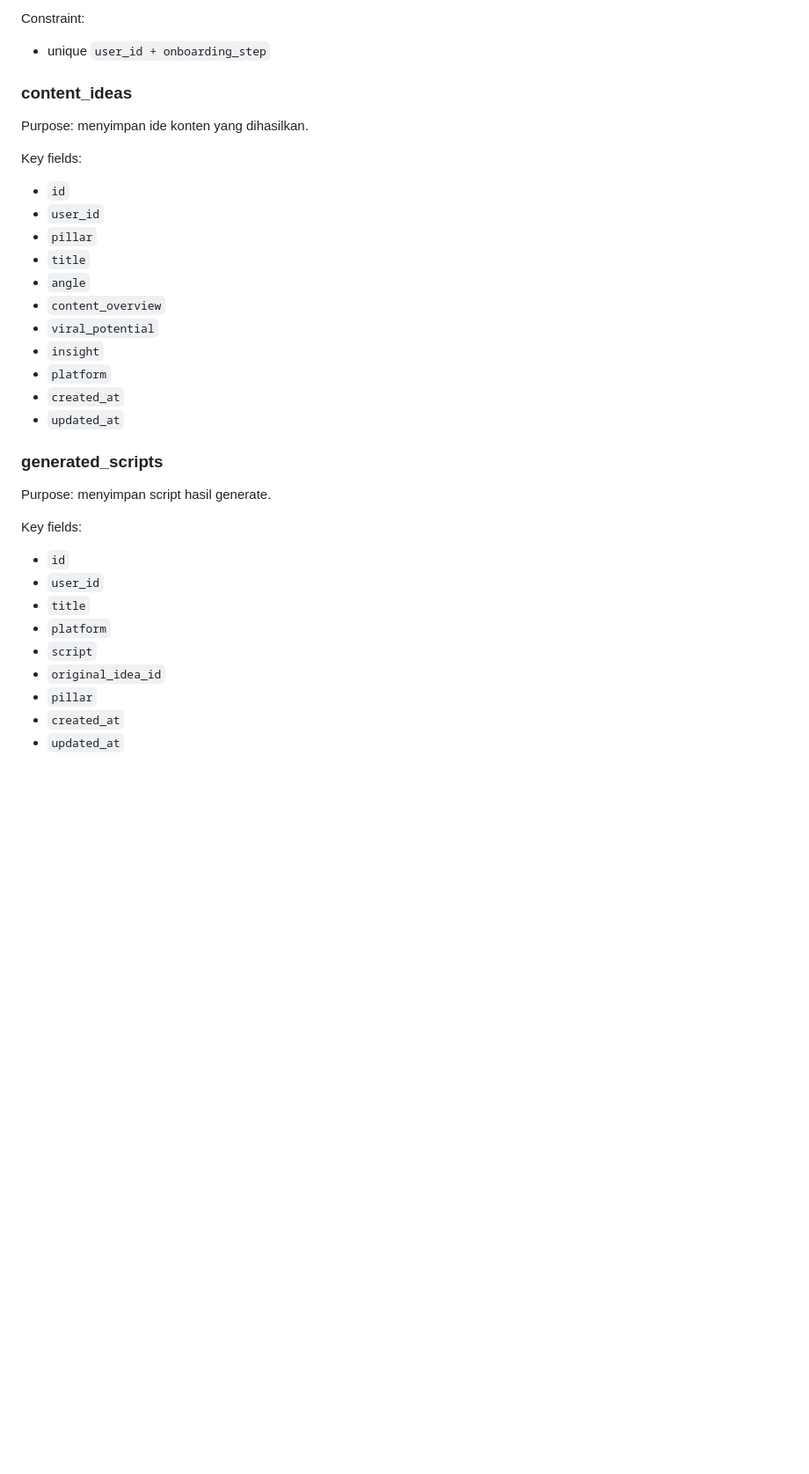
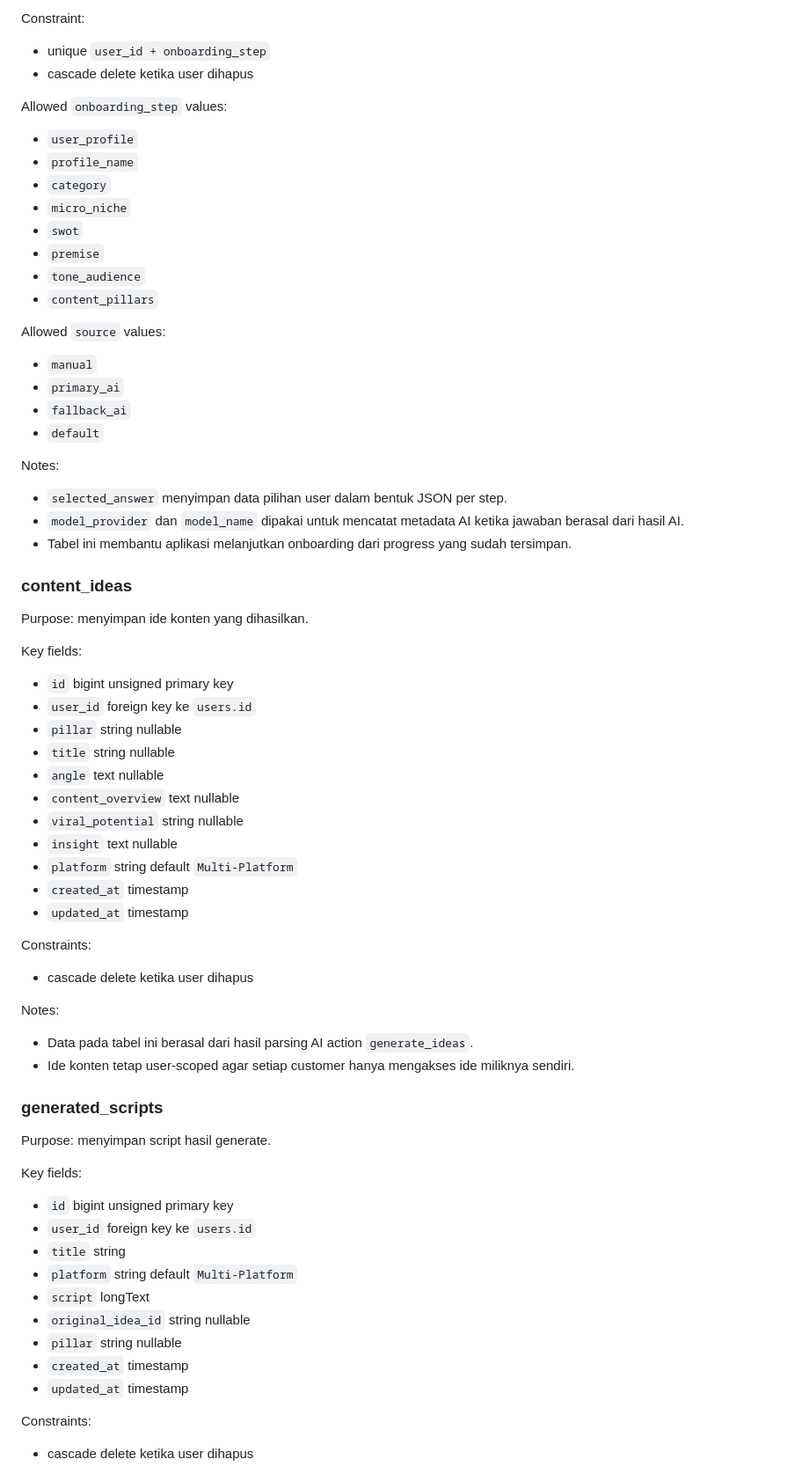
Before and after one commit to Chronzon/zora-personal-brand, a Markdown page: PRD.md, the part around one of its changes. Shown at 88% size. Drawn GitHub-style; blank space fills up the shorter version.

```diff
--- a/PRD.md
+++ b/PRD.md
@@ -382,6 +446,31 @@ Key fields:
 Constraint:
 
 - unique `user_id + onboarding_step`
+- cascade delete ketika user dihapus
+
+Allowed `onboarding_step` values:
+
+- `user_profile`
+- `profile_name`
+- `category`
+- `micro_niche`
+- `swot`
+- `premise`
+- `tone_audience`
+- `content_pillars`
+
+Allowed `source` values:
+
+- `manual`
+- `primary_ai`
+- `fallback_ai`
+- `default`
+
+Notes:
+
+- `selected_answer` menyimpan data pilihan user dalam bentuk JSON per step.
+- `model_provider` dan `model_name` dipakai untuk mencatat metadata AI ketika jawaban berasal dari hasil AI.
+- Tabel ini membantu aplikasi melanjutkan onboarding dari progress yang sudah tersimpan.
 
 ### content_ideas
 
@@ -389,17 +478,26 @@ Purpose: menyimpan ide konten yang dihasilkan.
 
 Key fields:
 
-- `id`
-- `user_id`
-- `pillar`
-- `title`
-- `angle`
-- `content_overview`
-- `viral_potential`
-- `insight`
-- `platform`
-- `created_at`
-- `updated_at`
+- `id` bigint unsigned primary key
+- `user_id` foreign key ke `users.id`
+- `pillar` string nullable
+- `title` string nullable
+- `angle` text nullable
+- `content_overview` text nullable
+- `viral_potential` string nullable
+- `insight` text nullable
+- `platform` string default `Multi-Platform`
+- `created_at` timestamp
+- `updated_at` timestamp
+
+Constraints:
+
+- cascade delete ketika user dihapus
+
+Notes:
+
+- Data pada tabel ini berasal dari hasil parsing AI action `generate_ideas`.
+- Ide konten tetap user-scoped agar setiap customer hanya mengakses ide miliknya sendiri.
 
 ### generated_scripts
 
@@ -407,12 +505,17 @@ Purpose: menyimpan script hasil generate.
 
 Key fields:
 
-- `id`
-- `user_id`
-- `title`
-- `platform`
-- `script`
-- `original_idea_id`
-- `pillar`
-- `created_at`
-- `updated_at`
+- `id` bigint unsigned primary key
+- `user_id` foreign key ke `users.id`
+- `title` string
+- `platform` string default `Multi-Platform`
+- `script` longText
+- `original_idea_id` string nullable
+- `pillar` string nullable
+- `created_at` timestamp
+- `updated_at` timestamp
+
+Constraints:
+
+- cascade delete ketika user dihapus
+
```
Also changed, not shown: other parts of PRD.md (+127 -49 lines).
